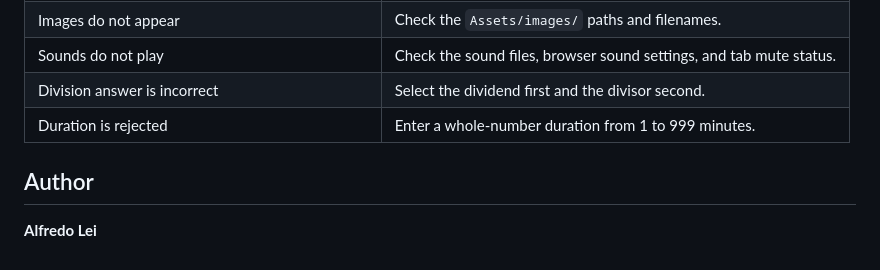
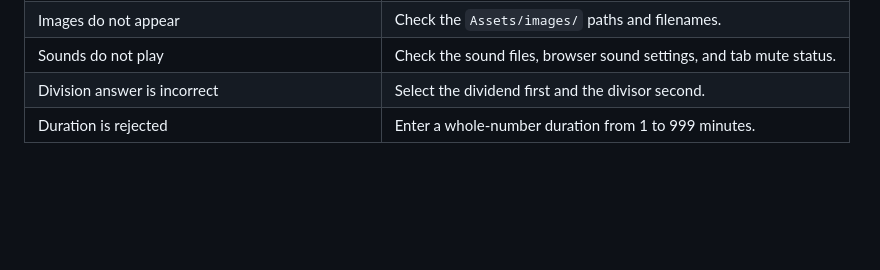
Before and after one commit to Alfredokw/assignment1, a Markdown page: README.md, the part around the change. Drawn GitHub-style; blank space fills up the shorter version.

```diff
--- a/README.md
+++ b/README.md
@@ -136,7 +136,3 @@ The CSS and JavaScript are embedded in `main_code.html`.
 | Sounds do not play | Check the sound files, browser sound settings, and tab mute status. |
 | Division answer is incorrect | Select the dividend first and the divisor second. |
 | Duration is rejected | Enter a whole-number duration from 1 to 999 minutes. |
-
-## Author
-
-**Alfredo Lei**
```
